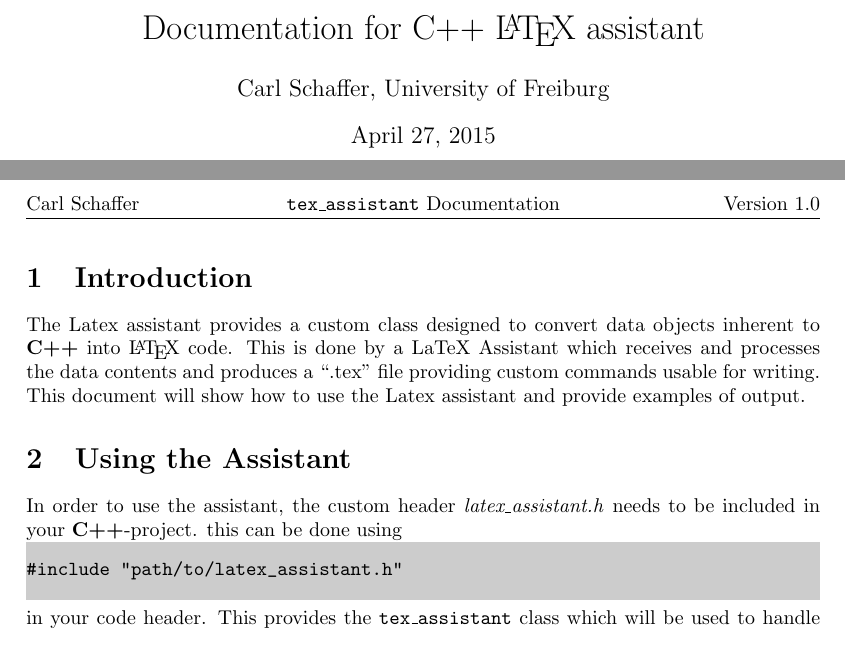
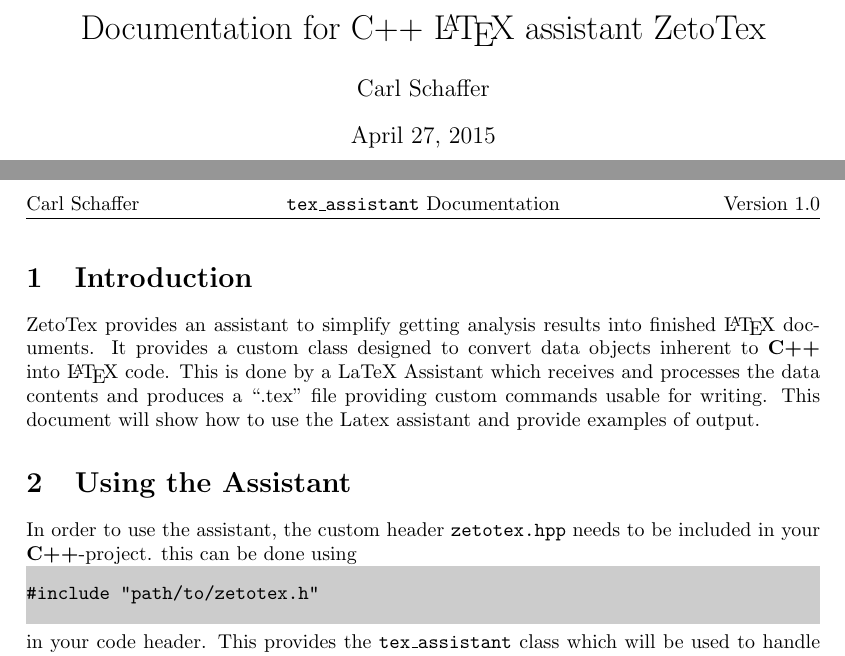
Before and after one commit to DeltiKron/ZetoTex, a LaTeX document (documentation/documentation.tex): two parts of pages 1 and 2 of 3, joined at a grey line, cut so that both start at the same text. Compiled offline with pdfLaTeX.

Commit message:
adapting namechange to ZetoTex

```diff
--- a/documentation/documentation.tex
+++ b/documentation/documentation.tex
@@ -30,9 +30,9 @@
 
 
 
-\title{Documentation for C${++}$ \LaTeX{} assistant}
+\title{Documentation for C${++}$ \LaTeX{} assistant ZetoTex}
 \date{\today{}}
-\author{Carl Schaffer, University of Freiburg}
+\author{Carl Schaffer}
 
 
 
@@ -43,49 +43,49 @@
       \maketitle
       \newpage{}
 
-%Writing helpers
+      % Writing helpers
       \setlength{\parindent}{0pt}
 
       \newcommand{\stdv}{\texttt{std::vector} }
       \newcommand{\la}{LaTeX Assistant}
       \newcommand{\ta}{\texttt{\textbf{tex\_assistant}}}
-\newcommand{\filename}[1]{\textit{#1}}
+      \newcommand{\filename}[1]{\texttt{#1}}
       \newcommand{\cpp}{\textbf{C++}}
+      \newcommand{\ztt}{ZetoTex}
 
       \newcommand{\singleValCmd}{\cmdstyle{.ncmdValue()}}
       \newcommand{\arrayCmd}{\cmdstyle{.ncmdArray()}}
       \newcommand{\cmdstyle}[1]{\textbf{\texttt{#1}}}
 
-\newcommand{\headerfile}{\filename{latex\_assistant.h}}
+      \newcommand{\headerfile}{\filename{zetotex.hpp}}
       \newcommand{\texfile}{\enquote{.tex} file}
 
 
 \section{Introduction}
-\input{../output/tex_sample.tex}
-The Latex assistant provides a custom class designed to convert data
-objects inherent to \cpp{} into \LaTeX{} code. This is done by
-a \la{} which receives and processes the data contents and produces
-a \enquote{.tex}  file providing custom commands usable for writing. This document will show how to use the Latex assistant and provide
+\input{../output/tex_sample.tex} \ztt{} provides an assistant to simplify
+getting analysis results into finished \LaTeX{} documents. It
+provides a custom class designed to convert data objects inherent to \cpp{} into
+\LaTeX{} code. This is done by a \la{} which receives and processes the data
+contents and produces a \enquote{.tex} file providing custom commands usable for
+writing. This document will show how to use the Latex assistant and provide
 examples of output.
 
 
 \section{Using the Assistant}
-In order to use the assistant, the custom header
-\headerfile{} needs to be included in your
-\cpp{}-project. this can be done using
+In order to use the assistant, the custom header \headerfile{} needs to be
+included in your \cpp{}-project. this can be done using
 \begin{verbatim}
-#include "path/to/latex_assistant.h"
+#include "path/to/zetotex.h"
 \end{verbatim}
-in your code header. This provides the \ta{} class which will be used
-to handle all actions described in the following sections.
+in your code header. This provides the \ta{} class which will be used to handle
+all actions described in the following sections.
 \subsection{The \enquote{tex\_assistant} Class}
 
-The interface consists of an object of the type \ta{}. The constructor
-takes one argument, which is a string containing the path where the latex document
-containing the new commands should be created. An empty version of this file is recreated
-every time the \ta{} constructor is called. The actual writing is done
-by calling methods inherent to the \ta{} class. Example Constructor
-call:
+The interface consists of an object of the type \ta{}. The constructor takes one
+argument, which is a string containing the path where the latex document
+containing the new commands should be created. An empty version of this file is
+recreated every time the \ta{} constructor is called. The actual writing is done
+by calling methods inherent to the \ta{} class. Example Constructor call:
 
 \begin{verbatim}
 tex_assistant ta = tex_assistant("./output/tex_sample.tex");
```
Also changed, not shown: documentation/documentation.tex (15 more changed lines). Lines whose indentation alone changed are shown as unchanged.
